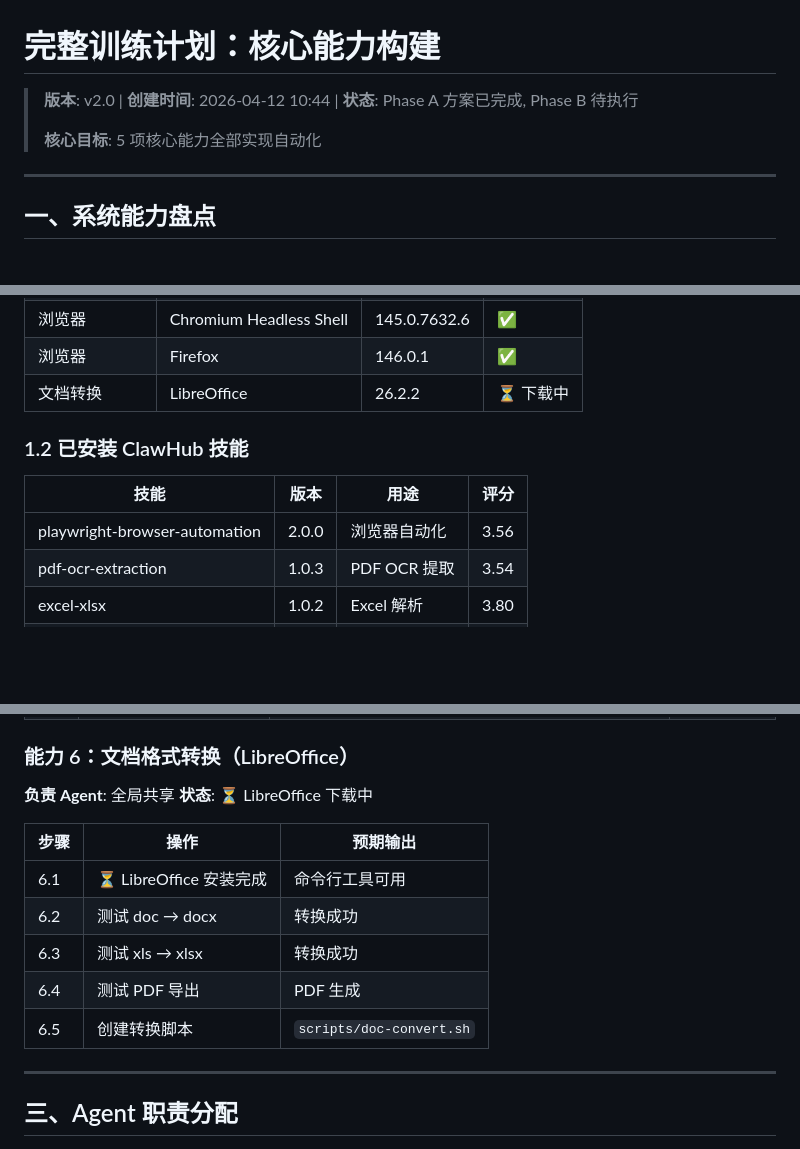
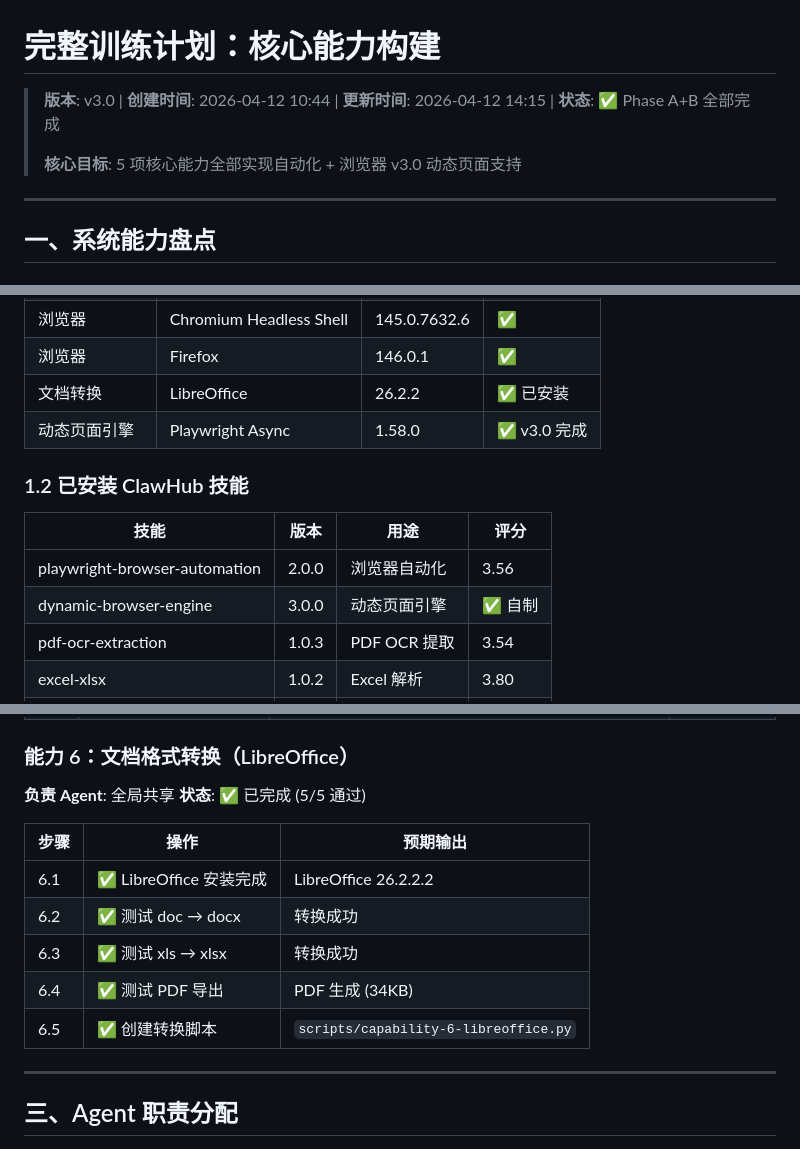
Before and after one commit to RenLimin/openclaw-workspace, a Markdown page: team-rules/training-proposals/2026-04-12-core-capabilities.md, 3 parts joined by grey strips. Drawn GitHub-style; blank space fills up the shorter version.

Commit message:
docs: update training plan v3.0 - all capabilities complete
- Updated version to v3.0 with browser dynamic page support
- Marked LibreOffice as completed (5/5 tests passed)
- Added dynamic-browser-engine v3.0 to skill list
- Updated status to Phase A+B all complete

```diff
--- a/team-rules/training-proposals/2026-04-12-core-capabilities.md
+++ b/team-rules/training-proposals/2026-04-12-core-capabilities.md
@@ -1,8 +1,8 @@
 # 完整训练计划：核心能力构建
 
-> **版本**: v2.0 | **创建时间**: 2026-04-12 10:44 | **状态**: Phase A 方案已完成, Phase B 待执行
+> **版本**: v3.0 | **创建时间**: 2026-04-12 10:44 | **更新时间**: 2026-04-12 14:15 | **状态**: ✅ Phase A+B 全部完成
 >
-> **核心目标**: 5 项核心能力全部实现自动化
+> **核心目标**: 5 项核心能力全部实现自动化 + 浏览器 v3.0 动态页面支持
 
 ---
 
@@ -28,13 +28,15 @@
 | Playwright | playwright | 1.58.0 | ✅ |
 | 浏览器 | Chromium Headless Shell | 145.0.7632.6 | ✅ |
 | 浏览器 | Firefox | 146.0.1 | ✅ |
-| 文档转换 | LibreOffice | 26.2.2 | ⏳ 下载中 |
+| 文档转换 | LibreOffice | 26.2.2 | ✅ 已安装 |
+| 动态页面引擎 | Playwright Async | 1.58.0 | ✅ v3.0 完成 |
 
 ### 1.2 已安装 ClawHub 技能
 
 | 技能 | 版本 | 用途 | 评分 |
 |------|------|------|------|
 | playwright-browser-automation | 2.0.0 | 浏览器自动化 | 3.56 |
+| dynamic-browser-engine | 3.0.0 | 动态页面引擎 | ✅ 自制 |
 | pdf-ocr-extraction | 1.0.3 | PDF OCR 提取 | 3.54 |
 | excel-xlsx | 1.0.2 | Excel 解析 | 3.80 |
 | excel-formula | 2.0.1 | Excel 公式处理 | 3.58 |
@@ -185,15 +187,15 @@ def parse_excel(file_path):
 ### 能力 6：文档格式转换（LibreOffice）
 
 **负责 Agent**: 全局共享
-**状态**: ⏳ LibreOffice 下载中
+**状态**: ✅ 已完成 (5/5 通过)
 
 | 步骤 | 操作 | 预期输出 |
 |------|------|---------|
-| 6.1 | ⏳ LibreOffice 安装完成 | 命令行工具可用 |
-| 6.2 | 测试 doc → docx | 转换成功 |
-| 6.3 | 测试 xls → xlsx | 转换成功 |
-| 6.4 | 测试 PDF 导出 | PDF 生成 |
-| 6.5 | 创建转换脚本 | `scripts/doc-convert.sh` |
+| 6.1 | ✅ LibreOffice 安装完成 | LibreOffice 26.2.2.2 |
+| 6.2 | ✅ 测试 doc → docx | 转换成功 |
+| 6.3 | ✅ 测试 xls → xlsx | 转换成功 |
+| 6.4 | ✅ 测试 PDF 导出 | PDF 生成 (34KB) |
+| 6.5 | ✅ 创建转换脚本 | `scripts/capability-6-libreoffice.py` |
 
 ---
 
```
